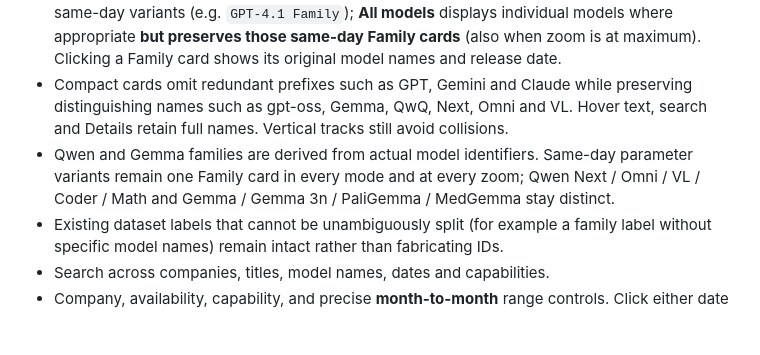
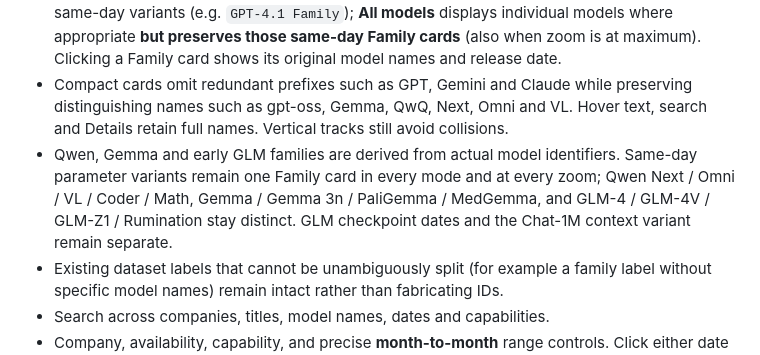
Before and after one commit to CYBIRD-D/AI-Model-LLM-Timeline, a Markdown page: README.md, the part around the change. GitHub-like rendering; blank space fills up the shorter version.

Commit message:
Document GLM family and checkpoint grouping

```diff
--- a/README.md
+++ b/README.md
@@ -10,7 +10,7 @@ An interactive release-history explorer for text-generating AI models, hosted on
 - Chronologically positioned release cards, with automatic **vertical collision avoidance** and dynamic track height.
 - **Overview** aggregates nearby releases; **Releases** uses concise **Family** cards for compatible same-day variants (e.g. `GPT-4.1 Family`); **All models** displays individual models where appropriate **but preserves those same-day Family cards** (also when zoom is at maximum). Clicking a Family card shows its original model names and release date.
 - Compact cards omit redundant prefixes such as GPT, Gemini and Claude while preserving distinguishing names such as gpt-oss, Gemma, QwQ, Next, Omni and VL. Hover text, search and Details retain full names. Vertical tracks still avoid collisions.
-- Qwen and Gemma families are derived from actual model identifiers. Same-day parameter variants remain one Family card in every mode and at every zoom; Qwen Next / Omni / VL / Coder / Math and Gemma / Gemma 3n / PaliGemma / MedGemma stay distinct.
+- Qwen, Gemma and early GLM families are derived from actual model identifiers. Same-day parameter variants remain one Family card in every mode and at every zoom; Qwen Next / Omni / VL / Coder / Math, Gemma / Gemma 3n / PaliGemma / MedGemma, and GLM-4 / GLM-4V / GLM-Z1 / Rumination stay distinct. GLM checkpoint dates and the Chat-1M context variant remain separate.
 - Existing dataset labels that cannot be unambiguously split (for example a family label without specific model names) remain intact rather than fabricating IDs.
 - Search across companies, titles, model names, dates and capabilities.
 - Company, availability, capability, and precise **month-to-month** range controls. Click either date button to open a consistent year / 12-month picker with keyboard support; the selectable range extends to the current month, even if newer releases have not yet been added.
```
